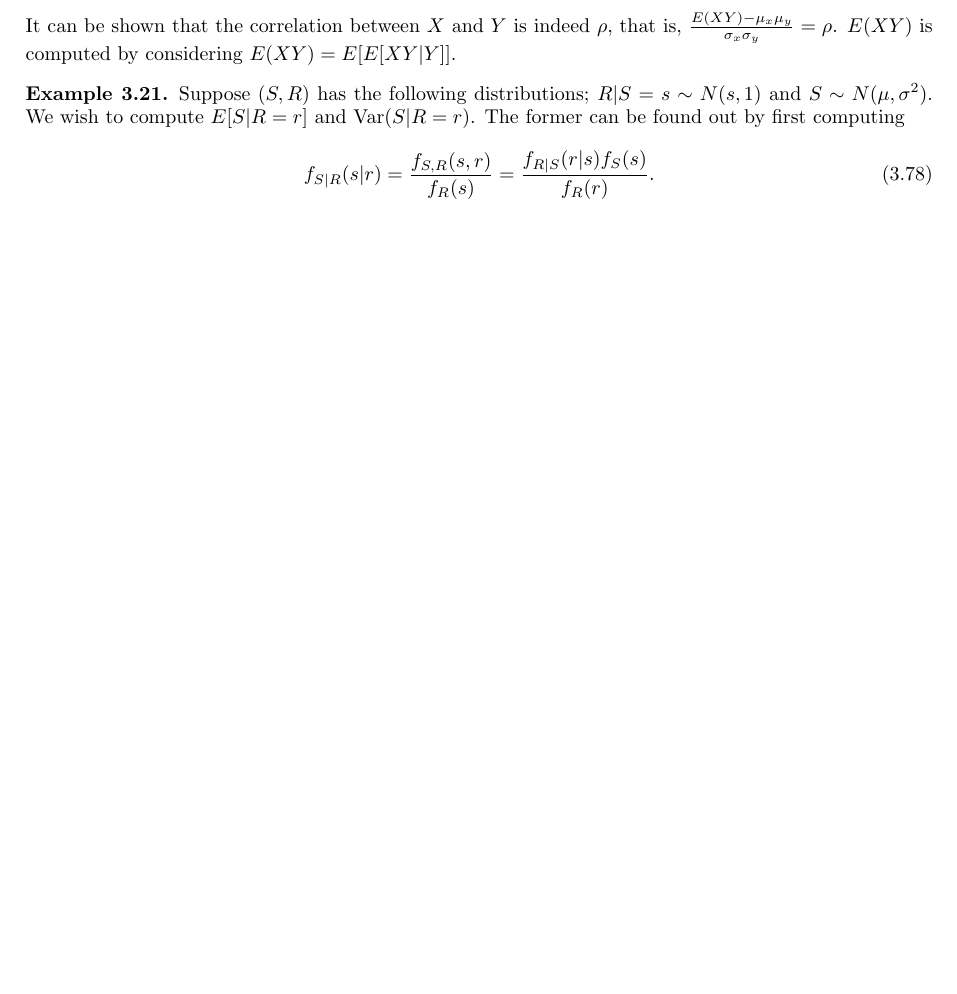
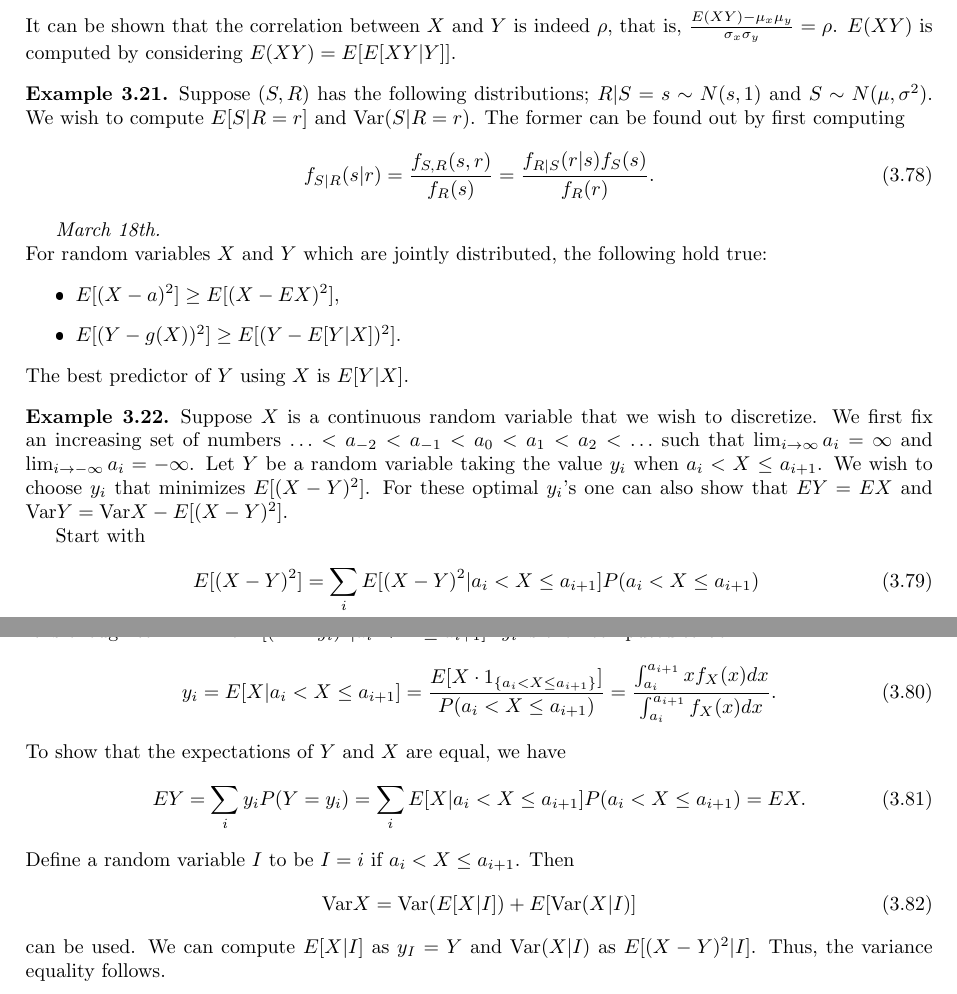
Before and after one commit to MaxMight01/ISI_Second_Semester, a LaTeX thesis (Probability_Theory_II/prob.tex): part of page 32 of 38 before the commit and two parts of pages 32 and 33 of 40 after it, the two joined at a grey line, cut so that both start at the same text, the shorter picture padded with empty space. The pictures show the PDF file Probability_Theory_II/prob.pdf that the author committed with the source.

Commit message:
Mar 18th, PT2

```diff
--- a/Probability_Theory_II/prob.tex
+++ b/Probability_Theory_II/prob.tex
@@ -1491,3 +1492,33 @@ Also recall the conditional variance formula---
     \end{align}
 \end{example}
 
+\textit{March 18th.}\\
+For random variables $X$ and $Y$ which are jointly distributed, the following hold true:
+\begin{itemize}
+    \item $E[(X-a)^{2}] \geq E[(X-EX)^{2}]$,
+    \item $E[(Y-g(X))^{2}] \geq E[(Y-E[Y|X])^{2}]$.
+\end{itemize}
+The best predictor of $Y$ using $X$ is $E[Y|X]$.
+
+\begin{example}
+    Suppose $X$ is a continuous random variable that we wish to discretize. We first fix an increasing set of numbers $\ldots < a_{-2} < a_{-1} < a_{0} < a_{1} < a_{2} < \ldots$ such that $\lim_{i \to \infty} a_{i} = \infty$ and $\lim_{i \to -\infty} a_{i} = -\infty$. Let $Y$ be a random variable taking the value $y_{i}$ when $a_{i} < X \leq a_{i+1}$. We wish to choose $y_{i}$ that minimizes $E[(X-Y)^{2}]$. For these optimal $y_{i}$'s one can also show that $EY = EX$ and $\Var Y = \Var X - E[(X-Y)^{2}]$.
+
+    Start with
+    \begin{align}
+        E[(X-Y)^{2}] &= \sum_{i} E[(X-Y)^{2} | a_{i} < X \leq a_{i+1}] P(a_{i} < X \leq a_{i+1}) \\
+        &= \sum_{i} E[(X-y_{i})^{2} | a_{i} < X \leq a_{i+1}] P(a_{i} < X \leq a_{i+1}) \notag.
+    \end{align}
+    It is enough to minimize $E[(X-y_{i})^{2}|a_{i} < X \leq a_{i+1}]$. $y_{i}$ is then computed to be
+    \begin{align}
+        y_{i} = E[X|a_{i} < X \leq a_{i+1}] = \frac{E[X \cdot 1_{\{a_{i} < X \leq a_{i+1}\}}]}{P(a_{i} < X \leq a_{i+1})} = \frac{\int_{a_{i}}^{a_{i+1}} x f_{X}(x) dx}{\int_{a_{i}}^{a_{i+1}} f_{X}(x) dx}.
+    \end{align}
+    To show that the expectations of $Y$ and $X$ are equal, we have
+    \begin{align}
+        EY &= \sum_{i} y_{i} P(Y = y_{i}) = \sum_{i} E[X|a_{i} < X \leq a_{i+1}] P(a_{i} < X \leq a_{i+1}) = EX.
+    \end{align}
+    Define a random variable $I$ to be $I = i$ if $a_{i} < X \leq a_{i+1}$. Then
+    \begin{align}
+        \Var X = \Var(E[X|I]) + E[\Var (X|I)]
+    \end{align}
+    can be used. We can compute $E[X|I]$ as $y_{I} = Y$ and $\Var(X|I)$ as $E[(X-Y)^{2}|I]$. Thus, the variance equality follows.
+\end{example}
@@ -1493,0 +1531,6 @@ Also recall the conditional variance formula---
+\begin{definition}
+    We first discuss the notion of \eax{almost sure convergence}. A sequence of random variables $X_{n}$ converges almost surely to $X$, that is, $X_{n} \toup{\text{a.s.}} X$ if
+    \begin{align*}
+        P(\{\omega: X_{n}(\omega) \to X(\omega)\}) = 1.
+    \end{align*}
+\end{definition}
@@ -1493,0 +1558,14 @@ Also recall the conditional variance formula---
+\end{example}
+
+\begin{definition}
+    We discuss the notion of \eax{convergence in probability}. We say that a sequence of random variables $X_{n}$ converges in probability to $X$, that is, $X_{n} \toup{p} X$ if for every $\varepsilon > 0$,
+    \begin{align*}
+        P(\abs{X_{n}-X} > \varepsilon) \to 0.
+    \end{align*}
+\end{definition}
+
+To show that a sequence of random variables $X_{n}$ converges in probability to $X$, it is enough to show that $P(\abs{X_{n}-X} > \frac{1}{k}) \to 0$ for all $k \geq 1$.
+
+\begin{theorem}
+    $X_{n} \toup{\text{a.s.}} X$ implies $X_{n} \toup{p} X$.
+\end{theorem}
```
Also changed, not shown: Probability_Theory_II/prob.pdf, Probability_Theory_II/prob.tex (46 more changed lines).
